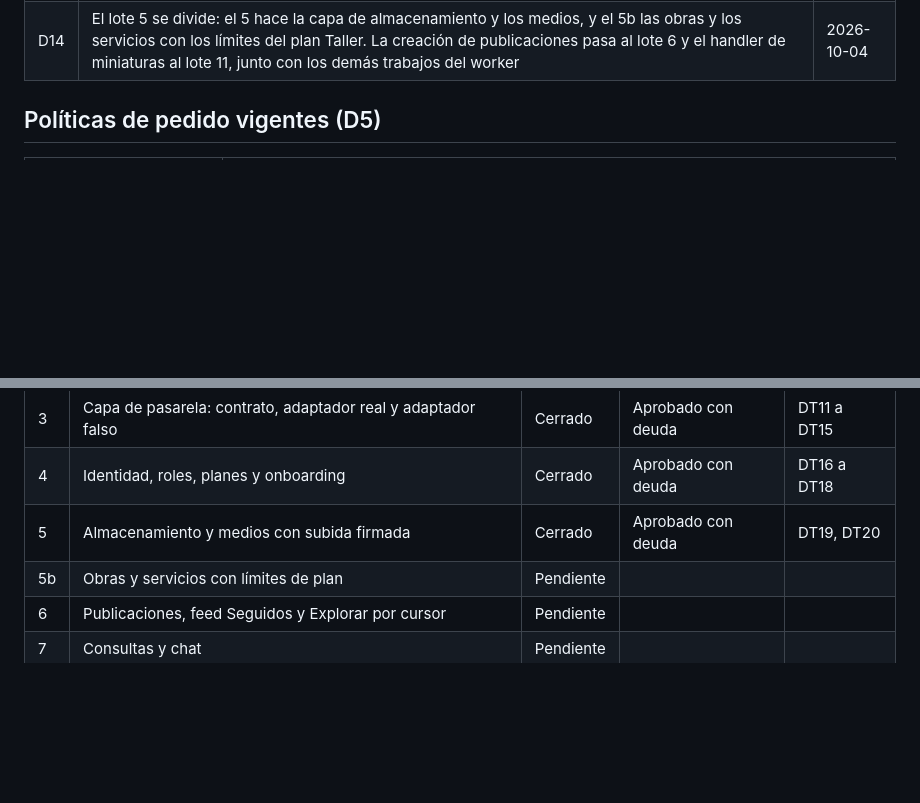
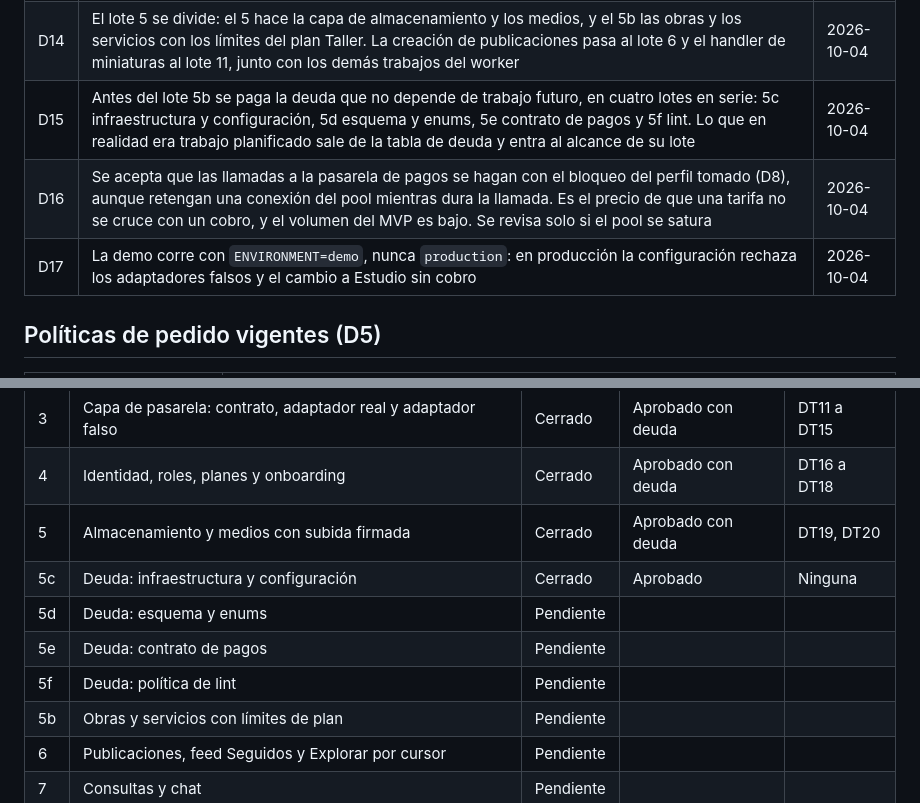
Before and after one commit to Esteban-JGS/ArtisTica, a Markdown page: orquestacion/BITACORA.md, 2 parts joined by grey strips. Drawn GitHub-style; blank space fills up the shorter version.

```diff
--- a/orquestacion/BITACORA.md
+++ b/orquestacion/BITACORA.md
@@ -22,6 +22,9 @@ Las decisiones se numeran D y las deudas técnicas DT.
 | D12 | Medios del MVP: solo imágenes JPEG, PNG y WebP de hasta 5 MB; el video queda fuera. El bucket `medios` es público para lectura y solo se escribe con una URL firmada que emite la API, con una ruta que arma el servidor. Un medio existe recién cuando la API confirma la subida. Los entregables de pedidos irán a un bucket privado | 2026-10-04 |
 | D13 | Desde el lote 5 las migraciones se encadenan. La migración inicial ya está aplicada en bases de prueba y no se reescribe más | 2026-10-04 |
 | D14 | El lote 5 se divide: el 5 hace la capa de almacenamiento y los medios, y el 5b las obras y los servicios con los límites del plan Taller. La creación de publicaciones pasa al lote 6 y el handler de miniaturas al lote 11, junto con los demás trabajos del worker | 2026-10-04 |
+| D15 | Antes del lote 5b se paga la deuda que no depende de trabajo futuro, en cuatro lotes en serie: 5c infraestructura y configuración, 5d esquema y enums, 5e contrato de pagos y 5f lint. Lo que en realidad era trabajo planificado sale de la tabla de deuda y entra al alcance de su lote | 2026-10-04 |
+| D16 | Se acepta que las llamadas a la pasarela de pagos se hagan con el bloqueo del perfil tomado (D8), aunque retengan una conexión del pool mientras dura la llamada. Es el precio de que una tarifa no se cruce con un cobro, y el volumen del MVP es bajo. Se revisa solo si el pool se satura | 2026-10-04 |
+| D17 | La demo corre con `ENVIRONMENT=demo`, nunca `production`: en producción la configuración rechaza los adaptadores falsos y el cambio a Estudio sin cobro | 2026-10-04 |
 
 ## Políticas de pedido vigentes (D5)
 
@@ -51,6 +54,10 @@ Las decisiones se numeran D y las deudas técnicas DT.
 | 3 | Capa de pasarela: contrato, adaptador real y adaptador falso | Cerrado | Aprobado con deuda | DT11 a DT15 |
 | 4 | Identidad, roles, planes y onboarding | Cerrado | Aprobado con deuda | DT16 a DT18 |
 | 5 | Almacenamiento y medios con subida firmada | Cerrado | Aprobado con deuda | DT19, DT20 |
+| 5c | Deuda: infraestructura y configuración | Cerrado | Aprobado | Ninguna |
+| 5d | Deuda: esquema y enums | Pendiente | | |
+| 5e | Deuda: contrato de pagos | Pendiente | | |
+| 5f | Deuda: política de lint | Pendiente | | |
 | 5b | Obras y servicios con límites de plan | Pendiente | | |
 | 6 | Publicaciones, feed Seguidos y Explorar por cursor | Pendiente | | |
 | 7 | Consultas y chat | Pendiente | | |
```
Also changed, not shown: other parts of orquestacion/BITACORA.md (+19 -19 lines), orquestacion/lote-05-almacenamiento-medios.md (deleted, +0 -298 lines), orquestacion/lote-05c-deuda-infraestructura.md (added, +177 -0 lines).
